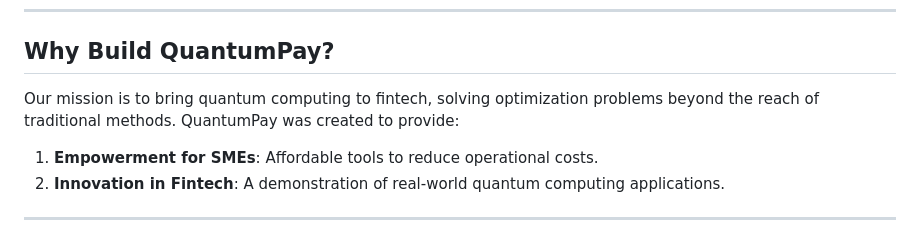
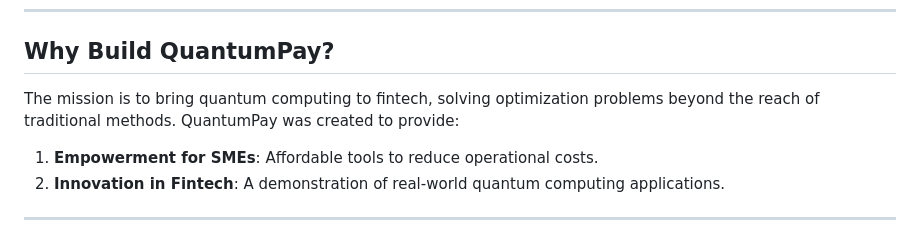
Before and after one commit to bibash-dev/QuantumPay, a Markdown page: README.md, the part around the change. Drawn GitHub-style.

Commit message:
Update README.md
fixed a typo

```diff
--- a/README.md
+++ b/README.md
@@ -30,7 +30,7 @@ Businesses face challenges such as high transaction fees, inconsistent gateway p
 
 ## Why Build QuantumPay?
 
-Our mission is to bring quantum computing to fintech, solving optimization problems beyond the reach of traditional methods. QuantumPay was created to provide:
+The mission is to bring quantum computing to fintech, solving optimization problems beyond the reach of traditional methods. QuantumPay was created to provide:
 1. **Empowerment for SMEs**: Affordable tools to reduce operational costs.
 2. **Innovation in Fintech**: A demonstration of real-world quantum computing applications.
 
```
